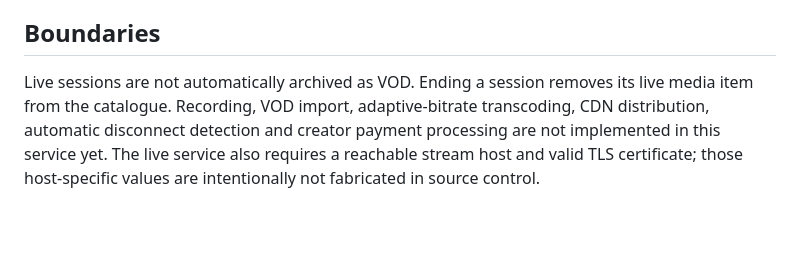
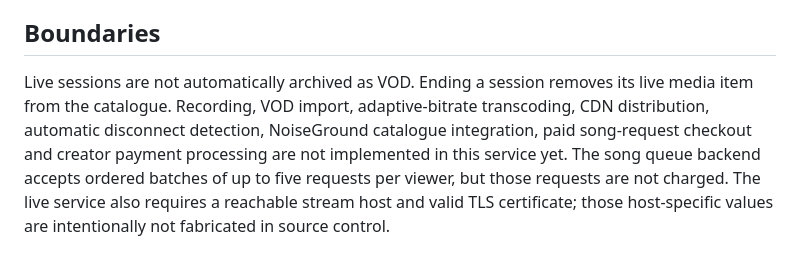
Before and after one commit to JAPStudios/MyOutlet, a Markdown page: LIVE_STREAMING.md, the part around the change. Drawn GitHub-style; blank space fills up the shorter version.

Commit message:
Clarify song queue and payment integration boundary

```diff
--- a/LIVE_STREAMING.md
+++ b/LIVE_STREAMING.md
@@ -48,4 +48,4 @@ Use an H.264 video encoder and AAC audio. MediaMTX repackages the incoming strea
 
 ## Boundaries
 
-Live sessions are not automatically archived as VOD. Ending a session removes its live media item from the catalogue. Recording, VOD import, adaptive-bitrate transcoding, CDN distribution, automatic disconnect detection and creator payment processing are not implemented in this service yet. The live service also requires a reachable stream host and valid TLS certificate; those host-specific values are intentionally not fabricated in source control.
+Live sessions are not automatically archived as VOD. Ending a session removes its live media item from the catalogue. Recording, VOD import, adaptive-bitrate transcoding, CDN distribution, automatic disconnect detection, NoiseGround catalogue integration, paid song-request checkout and creator payment processing are not implemented in this service yet. The song queue backend accepts ordered batches of up to five requests per viewer, but those requests are not charged. The live service also requires a reachable stream host and valid TLS certificate; those host-specific values are intentionally not fabricated in source control.
```
